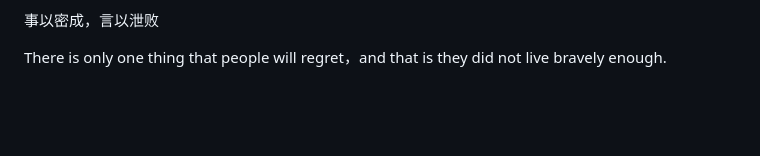
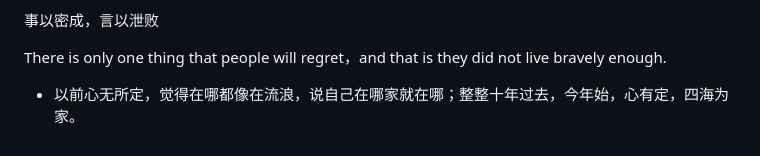
Before and after one commit to SibylYang55/SibylYang55.github.io, a Markdown page: 听雨.md, the part around the change. GitHub-like rendering; blank space fills up the shorter version.

```diff
--- a/听雨.md
+++ b/听雨.md
@@ -78,3 +78,5 @@ modified:
 事以密成，言以泄败
 
 There is only one thing that people will regret，and that is they did not live bravely enough.
+
+- 以前心无所定，觉得在哪都像在流浪，说自己在哪家就在哪；整整十年过去，今年始，心有定，四海为家。
```
Also changed, not shown: 写在30岁之前.md (+5 -6 lines).
